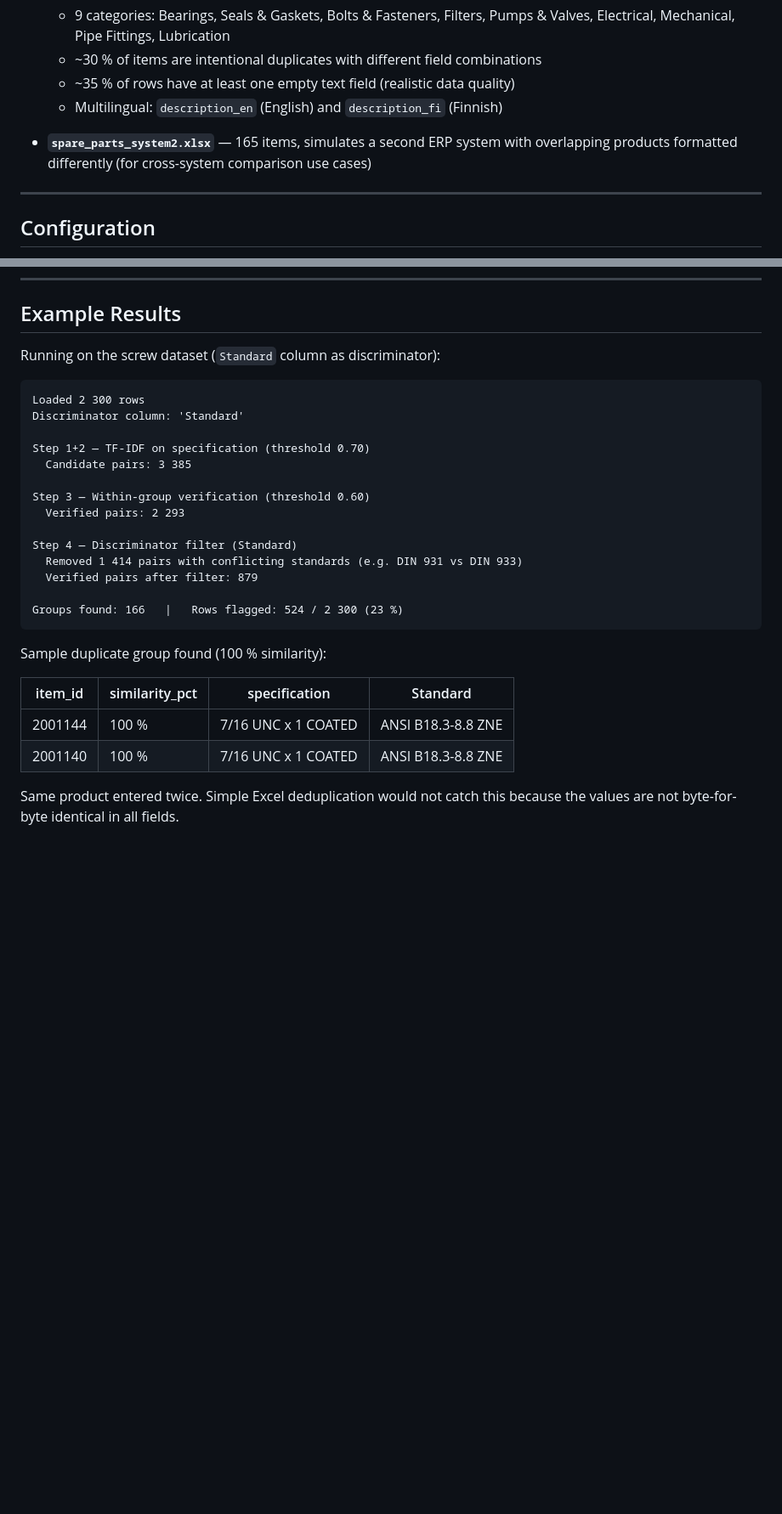
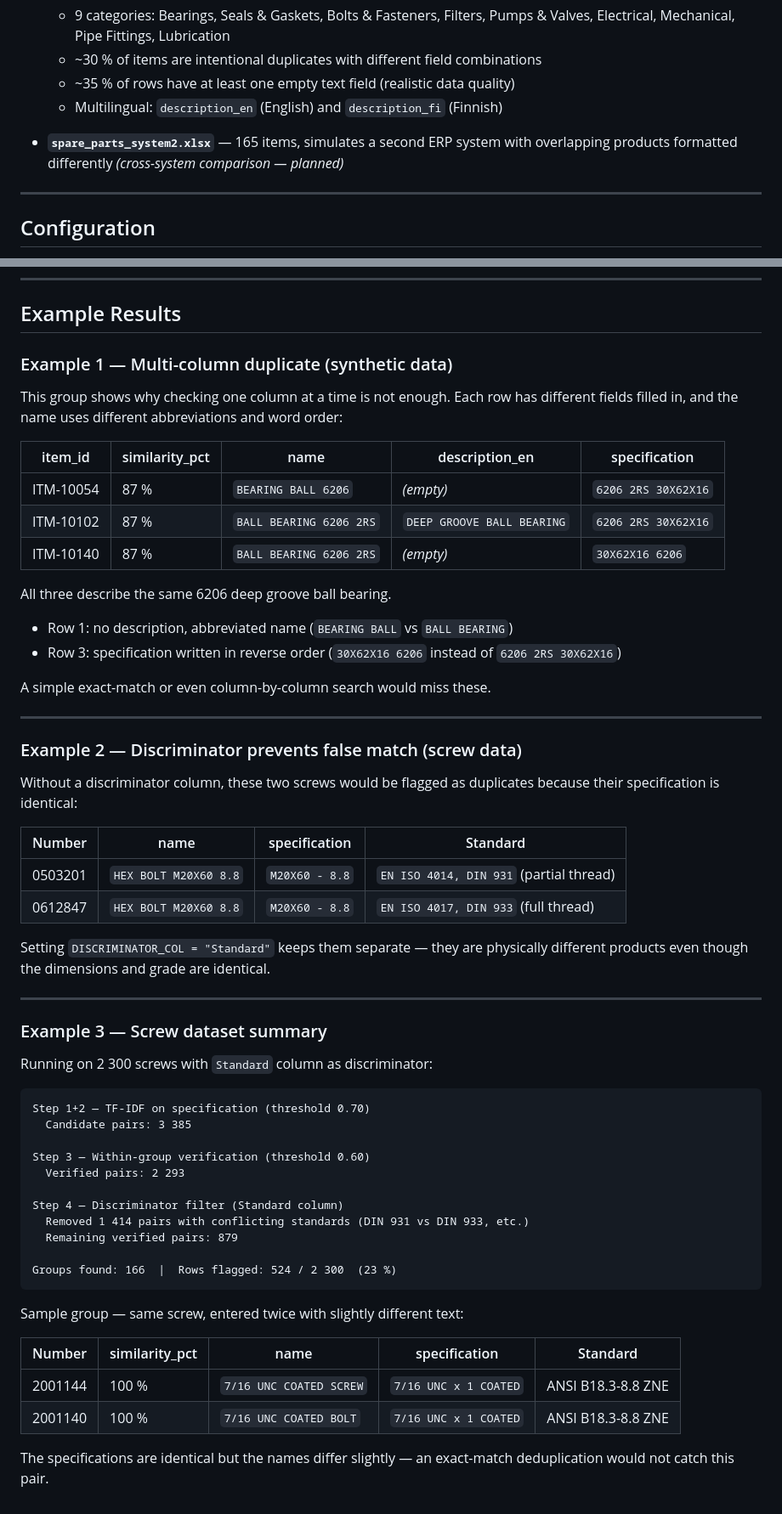
Before and after one commit to ekaterina-25/portfolio, a Markdown page: duplicate_detection/README.md, 2 parts joined by grey strips. Shown at 85% size. GitHub-like rendering; blank space fills up the shorter version.

Commit message:
Update README: fix system2 reference, expand example tables
- Mark cross-system comparison as planned (not yet implemented)
- Add three example tables showing why multi-column search is needed:
  1. Bearing group where name/description/spec vary per row
  2. Screw pair where discriminator prevents false match (DIN 931 vs 933)
  3. Screw dataset summary with sample duplicate pair

Co-Authored-By: Claude Sonnet 4.6 <noreply@anthropic.com>

````diff
--- a/duplicate_detection/README.md
+++ b/duplicate_detection/README.md
@@ -136,7 +136,7 @@ The demo uses a synthetic spare parts catalog generated by `generate_synthetic_d
   - Multilingual: `description_en` (English) and `description_fi` (Finnish)
 
 - **`spare_parts_system2.xlsx`** — 165 items, simulates a second ERP system with
-  overlapping products formatted differently (for cross-system comparison use cases)
+  overlapping products formatted differently *(cross-system comparison — planned)*
 
 ---
 
@@ -203,31 +203,64 @@ Writes three sheets (A_Numeric, B_Fuzzy, C_Semantic) for method comparison.
 
 ## Example Results
 
-Running on the screw dataset (`Standard` column as discriminator):
+### Example 1 — Multi-column duplicate (synthetic data)
+
+This group shows why checking one column at a time is not enough.
+Each row has different fields filled in, and the name uses different abbreviations and word order:
+
+| item_id | similarity_pct | name | description_en | specification |
+|---|---|---|---|---|
+| ITM-10054 | 87 % | `BEARING BALL 6206` | *(empty)* | `6206 2RS 30X62X16` |
+| ITM-10102 | 87 % | `BALL BEARING 6206 2RS` | `DEEP GROOVE BALL BEARING` | `6206 2RS 30X62X16` |
+| ITM-10140 | 87 % | `BALL BEARING 6206 2RS` | *(empty)* | `30X62X16 6206` |
+
+All three describe the same 6206 deep groove ball bearing.
+- Row 1: no description, abbreviated name (`BEARING BALL` vs `BALL BEARING`)
+- Row 3: specification written in reverse order (`30X62X16 6206` instead of `6206 2RS 30X62X16`)
+
+A simple exact-match or even column-by-column search would miss these.
+
+---
+
+### Example 2 — Discriminator prevents false match (screw data)
+
+Without a discriminator column, these two screws would be flagged as duplicates
+because their specification is identical:
+
+| Number | name | specification | Standard |
+|---|---|---|---|
+| 0503201 | `HEX BOLT M20X60 8.8` | `M20X60 - 8.8` | `EN ISO 4014, DIN 931` (partial thread) |
+| 0612847 | `HEX BOLT M20X60 8.8` | `M20X60 - 8.8` | `EN ISO 4017, DIN 933` (full thread) |
+
+Setting `DISCRIMINATOR_COL = "Standard"` keeps them separate — they are physically
+different products even though the dimensions and grade are identical.
+
+---
+
+### Example 3 — Screw dataset summary
+
+Running on 2 300 screws with `Standard` column as discriminator:
 
 ```
-Loaded 2 300 rows
-Discriminator column: 'Standard'
-
 Step 1+2 — TF-IDF on specification (threshold 0.70)
   Candidate pairs: 3 385
 
 Step 3 — Within-group verification (threshold 0.60)
   Verified pairs: 2 293
 
-Step 4 — Discriminator filter (Standard)
-  Removed 1 414 pairs with conflicting standards (e.g. DIN 931 vs DIN 933)
-  Verified pairs after filter: 879
+Step 4 — Discriminator filter (Standard column)
+  Removed 1 414 pairs with conflicting standards (DIN 931 vs DIN 933, etc.)
+  Remaining verified pairs: 879
 
-Groups found: 166   |   Rows flagged: 524 / 2 300 (23 %)
+Groups found: 166  |  Rows flagged: 524 / 2 300  (23 %)
 ```
 
-Sample duplicate group found (100 % similarity):
+Sample group — same screw, entered twice with slightly different text:
 
-| item_id | similarity_pct | specification | Standard |
-|---|---|---|---|
-| 2001144 | 100 % | 7/16 UNC x 1 COATED | ANSI B18.3-8.8 ZNE |
-| 2001140 | 100 % | 7/16 UNC x 1 COATED | ANSI B18.3-8.8 ZNE |
+| Number | similarity_pct | name | specification | Standard |
+|---|---|---|---|---|
+| 2001144 | 100 % | `7/16 UNC COATED SCREW` | `7/16 UNC x 1 COATED` | ANSI B18.3-8.8 ZNE |
+| 2001140 | 100 % | `7/16 UNC COATED BOLT` | `7/16 UNC x 1 COATED` | ANSI B18.3-8.8 ZNE |
 
-Same product entered twice. Simple Excel deduplication would not catch this because
-the values are not byte-for-byte identical in all fields.
+The specifications are identical but the names differ slightly — an exact-match
+deduplication would not catch this pair.
````
